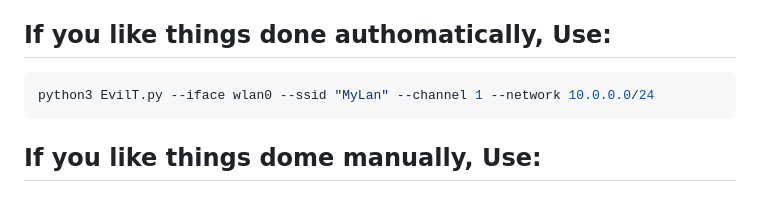
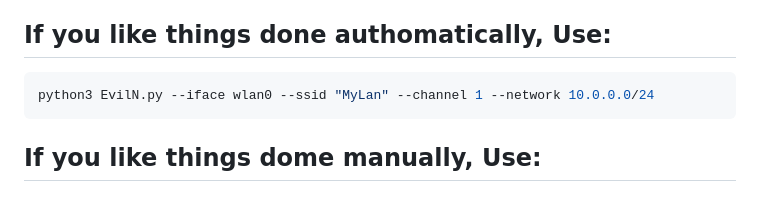
Before and after one commit to ShkudW/EvilN, a Markdown page: README.md, the part around the change. Drawn GitHub-style.

````diff
--- a/README.md
+++ b/README.md
@@ -8,7 +8,7 @@ Any use of this tool is at your own risk, this tool should be used in a lab envi
 
 ## If you like things done authomatically, Use:
 ```python
-python3 EvilT.py --iface wlan0 --ssid "MyLan" --channel 1 --network 10.0.0.0/24
+python3 EvilN.py --iface wlan0 --ssid "MyLan" --channel 1 --network 10.0.0.0/24
 ```
 
 ## If you like things dome manually, Use:
````
